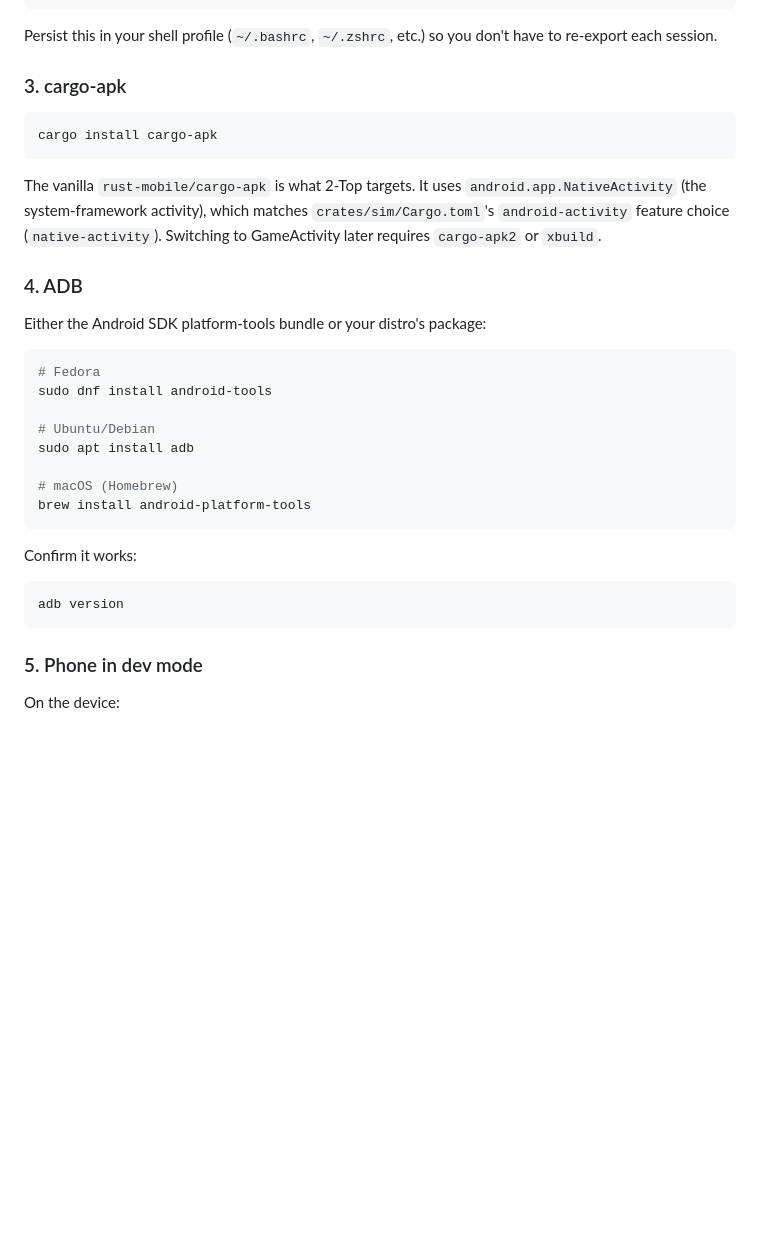
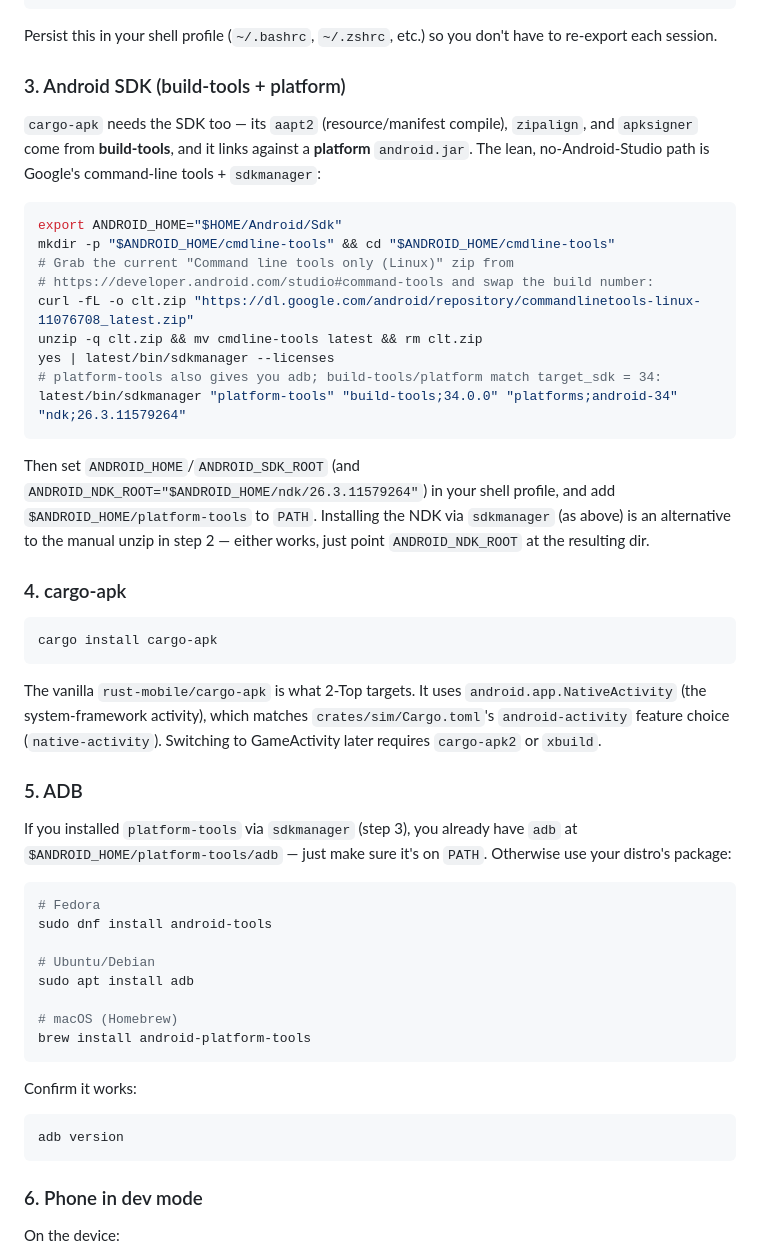
Before and after one commit to ampactor-labs/two-top, a Markdown page: SIDELOAD.md, the part around the change. GitHub-like rendering; blank space fills up the shorter version.

Commit message:
docs(SIDELOAD): add the Android SDK prerequisite (cargo-apk needs build-tools + platform, not just NDK)

````diff
--- a/SIDELOAD.md
+++ b/SIDELOAD.md
@@ -28,7 +28,25 @@ export ANDROID_NDK_HOME="$HOME/Android/Ndk/android-ndk-r26d"
 
 Persist this in your shell profile (`~/.bashrc`, `~/.zshrc`, etc.) so you don't have to re-export each session.
 
-### 3. cargo-apk
+### 3. Android SDK (build-tools + platform)
+
+`cargo-apk` needs the SDK too — its `aapt2` (resource/manifest compile), `zipalign`, and `apksigner` come from **build-tools**, and it links against a **platform** `android.jar`. The lean, no-Android-Studio path is Google's command-line tools + `sdkmanager`:
+
+```sh
+export ANDROID_HOME="$HOME/Android/Sdk"
+mkdir -p "$ANDROID_HOME/cmdline-tools" && cd "$ANDROID_HOME/cmdline-tools"
+# Grab the current "Command line tools only (Linux)" zip from
+# https://developer.android.com/studio#command-tools and swap the build number:
+curl -fL -o clt.zip "https://dl.google.com/android/repository/commandlinetools-linux-11076708_latest.zip"
+unzip -q clt.zip && mv cmdline-tools latest && rm clt.zip
+yes | latest/bin/sdkmanager --licenses
+# platform-tools also gives you adb; build-tools/platform match target_sdk = 34:
+latest/bin/sdkmanager "platform-tools" "build-tools;34.0.0" "platforms;android-34" "ndk;26.3.11579264"
+```
+
+Then set `ANDROID_HOME`/`ANDROID_SDK_ROOT` (and `ANDROID_NDK_ROOT="$ANDROID_HOME/ndk/26.3.11579264"`) in your shell profile, and add `$ANDROID_HOME/platform-tools` to `PATH`. Installing the NDK via `sdkmanager` (as above) is an alternative to the manual unzip in step 2 — either works, just point `ANDROID_NDK_ROOT` at the resulting dir.
+
+### 4. cargo-apk
 
 ```sh
 cargo install cargo-apk
@@ -36,9 +54,9 @@ cargo install cargo-apk
 
 The vanilla `rust-mobile/cargo-apk` is what 2-Top targets. It uses `android.app.NativeActivity` (the system-framework activity), which matches `crates/sim/Cargo.toml`'s `android-activity` feature choice (`native-activity`). Switching to GameActivity later requires `cargo-apk2` or `xbuild`.
 
-### 4. ADB
+### 5. ADB
 
-Either the Android SDK platform-tools bundle or your distro's package:
+If you installed `platform-tools` via `sdkmanager` (step 3), you already have `adb` at `$ANDROID_HOME/platform-tools/adb` — just make sure it's on `PATH`. Otherwise use your distro's package:
 
 ```sh
 # Fedora
@@ -57,7 +75,7 @@ Confirm it works:
 adb version
 ```
 
-### 5. Phone in dev mode
+### 6. Phone in dev mode
 
 On the device:
 
````
